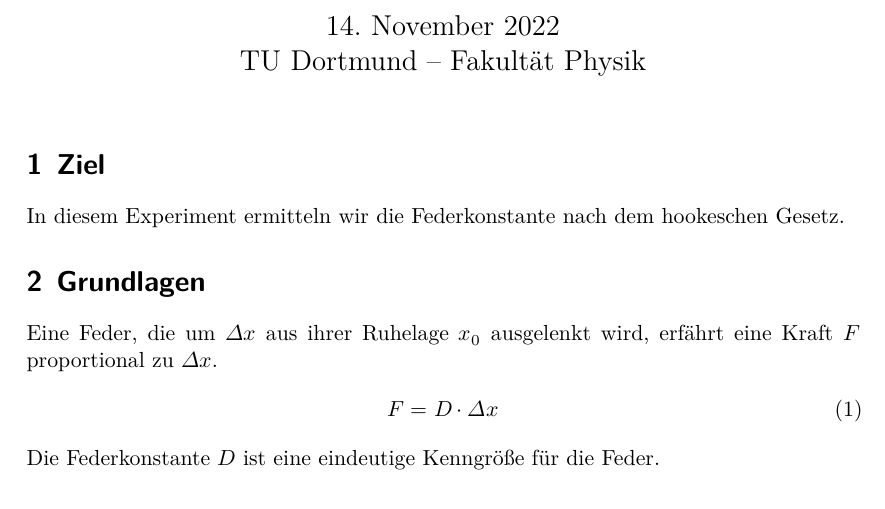
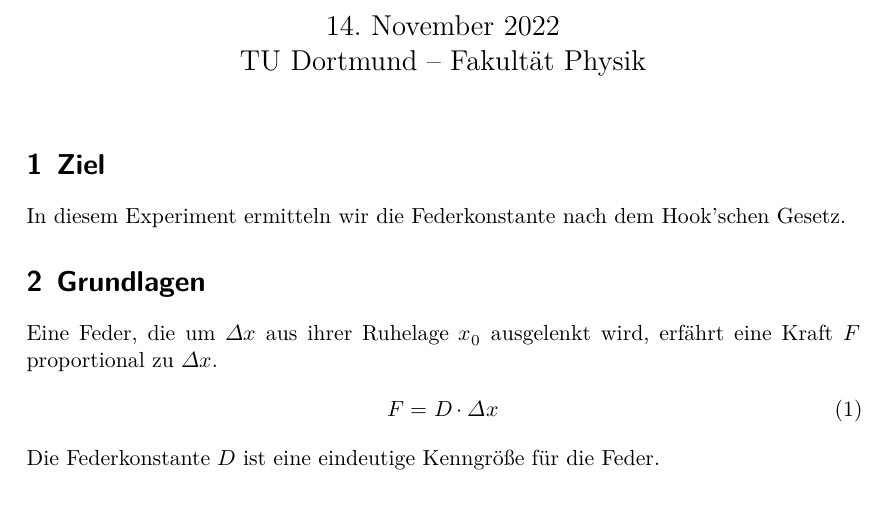
Before and after one commit to Enno-Enno/PraktikumWS2223, a LaTeX document (Aufgabe4/A04_Clara_Sondermann_Enno_Wellmann.tex): part of page 1 of 2, cut so that both start at the same text. Compiled offline with XeLaTeX.

Commit message:
Rechtschreibfehler in Zeile 12 korrigiert.

```diff
--- a/Aufgabe4/A04_Clara_Sondermann_Enno_Wellmann.tex
+++ b/Aufgabe4/A04_Clara_Sondermann_Enno_Wellmann.tex
@@ -9,7 +9,7 @@
 \maketitle
 
 \section[short]{Ziel}
-In diesem Experiment ermitteln wir die Federkonstante nach dem hookeschen Gesetz.
+In diesem Experiment ermitteln wir die Federkonstante nach dem Hook'schen Gesetz.
 
 \section{Grundlagen}
 Eine Feder, die um $ \Delta x $ aus ihrer Ruhelage $ x_0 $ ausgelenkt wird, erfährt eine Kraft $ F $
```
